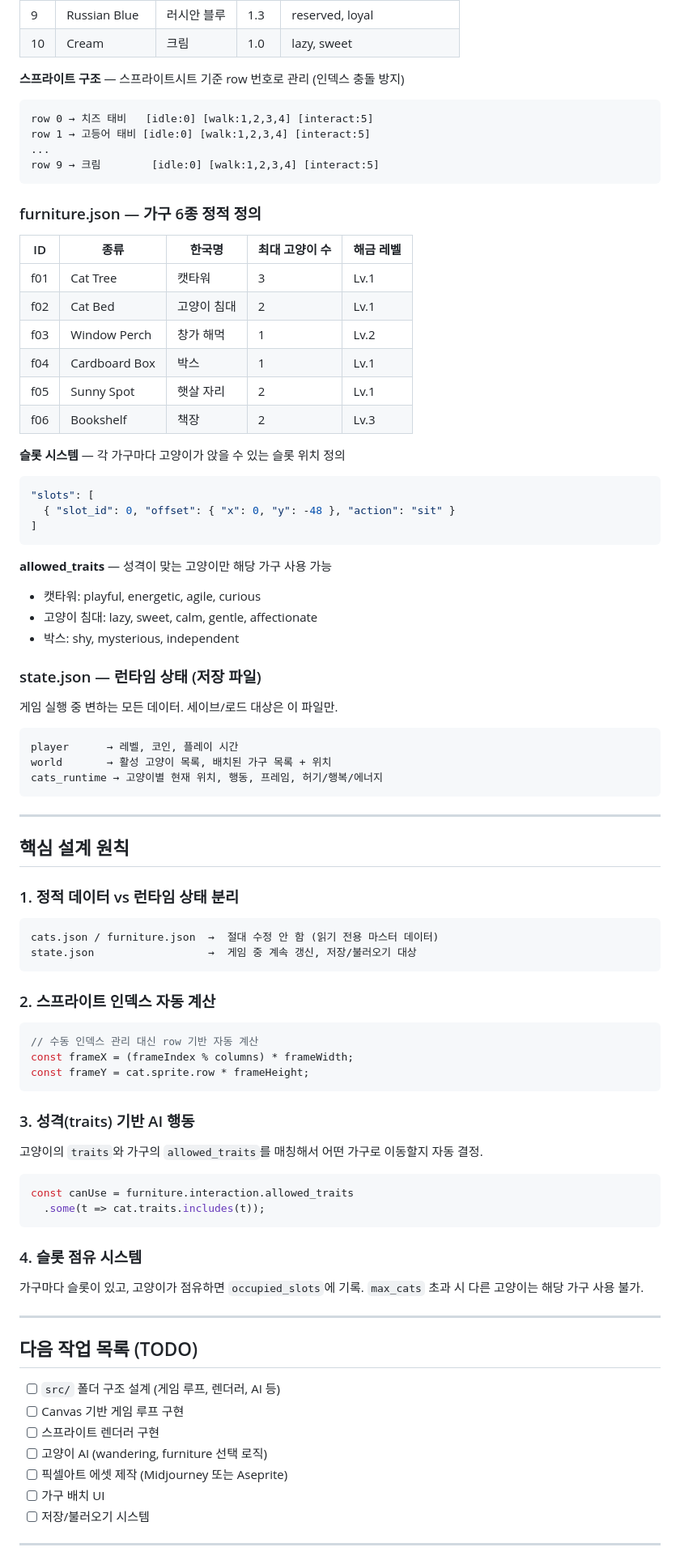
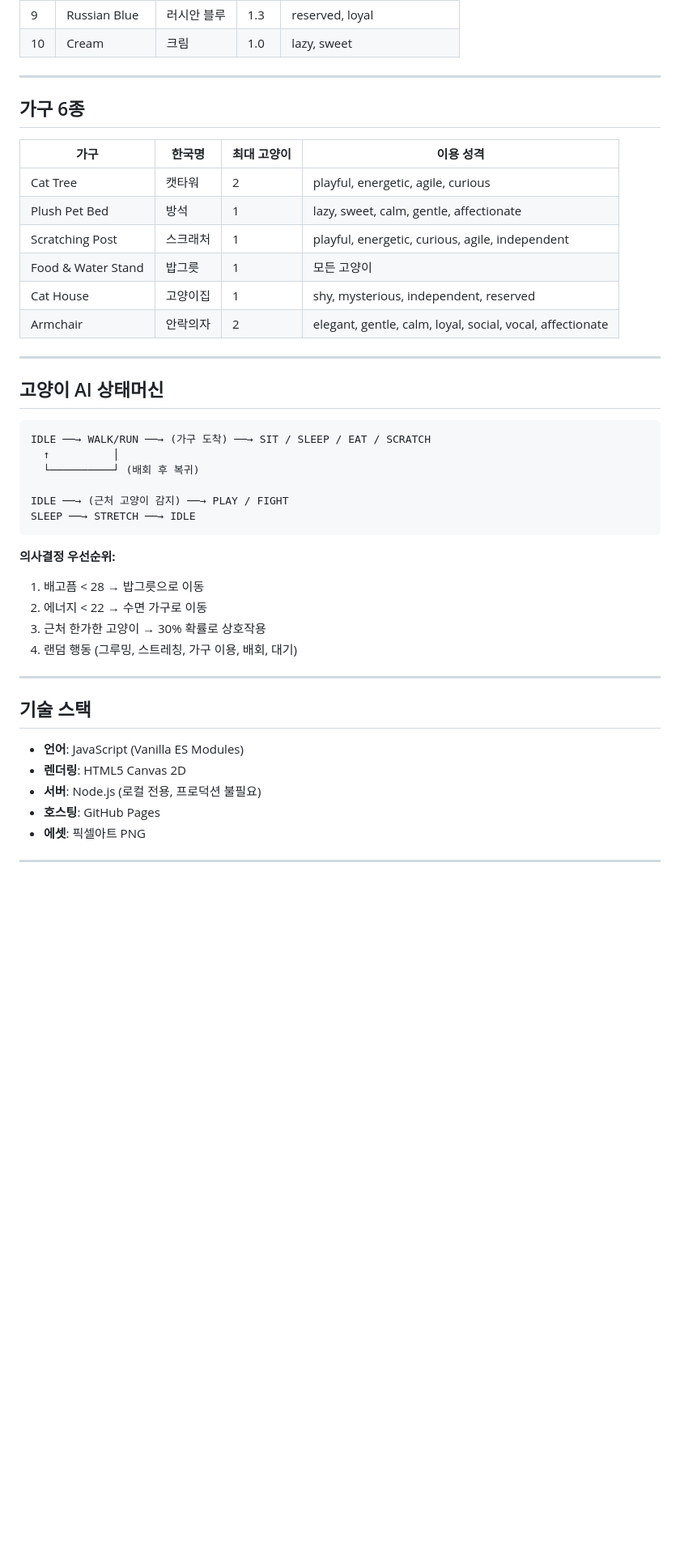
Before and after one commit to LeePillWoo/Tiny-Cats, a Markdown page: README.md, the part around one of its changes. Shown at 81% size. Drawn GitHub-style; blank space fills up the shorter version.

Commit message:
README 현행화 및 마크다운 린트 수정
Co-Authored-By: Claude Sonnet 4.6 <noreply@anthropic.com>

````diff
--- a/README.md
+++ b/README.md
@@ -48,87 +74,48 @@ F:/Project_Tiny-Cats/
 | 9 | Russian Blue | 러시안 블루 | 1.3 | reserved, loyal |
 | 10 | Cream | 크림 | 1.0 | lazy, sweet |
 
-**스프라이트 구조** — 스프라이트시트 기준 row 번호로 관리 (인덱스 충돌 방지)
-```
-row 0 → 치즈 태비   [idle:0] [walk:1,2,3,4] [interact:5]
-row 1 → 고등어 태비 [idle:0] [walk:1,2,3,4] [interact:5]
-...
-row 9 → 크림        [idle:0] [walk:1,2,3,4] [interact:5]
-```
+---
 
-### furniture.json — 가구 6종 정적 정의
+## 가구 6종
 
-| ID | 종류 | 한국명 | 최대 고양이 수 | 해금 레벨 |
-|----|------|--------|--------------|-----------|
-| f01 | Cat Tree | 캣타워 | 3 | Lv.1 |
-| f02 | Cat Bed | 고양이 침대 | 2 | Lv.1 |
-| f03 | Window Perch | 창가 해먹 | 1 | Lv.2 |
-| f04 | Cardboard Box | 박스 | 1 | Lv.1 |
-| f05 | Sunny Spot | 햇살 자리 | 2 | Lv.1 |
-| f06 | Bookshelf | 책장 | 2 | Lv.3 |
-
-**슬롯 시스템** — 각 가구마다 고양이가 앉을 수 있는 슬롯 위치 정의
-```json
-"slots": [
-  { "slot_id": 0, "offset": { "x": 0, "y": -48 }, "action": "sit" }
-]
-```
-
-**allowed_traits** — 성격이 맞는 고양이만 해당 가구 사용 가능
-- 캣타워: playful, energetic, agile, curious
-- 고양이 침대: lazy, sweet, calm, gentle, affectionate
-- 박스: shy, mysterious, independent
-
-### state.json — 런타임 상태 (저장 파일)
-게임 실행 중 변하는 모든 데이터. 세이브/로드 대상은 이 파일만.
-
-```
-player      → 레벨, 코인, 플레이 시간
-world       → 활성 고양이 목록, 배치된 가구 목록 + 위치
-cats_runtime → 고양이별 현재 위치, 행동, 프레임, 허기/행복/에너지
-```
+| 가구 | 한국명 | 최대 고양이 | 이용 성격 |
+| ---- | ------ | ---------- | --------- |
+| Cat Tree | 캣타워 | 2 | playful, energetic, agile, curious |
+| Plush Pet Bed | 방석 | 1 | lazy, sweet, calm, gentle, affectionate |
+| Scratching Post | 스크래처 | 1 | playful, energetic, curious, agile, independent |
+| Food & Water Stand | 밥그릇 | 1 | 모든 고양이 |
+| Cat House | 고양이집 | 1 | shy, mysterious, independent, reserved |
+| Armchair | 안락의자 | 2 | elegant, gentle, calm, loyal, social, vocal, affectionate |
 
 ---
 
-## 핵심 설계 원칙
+## 고양이 AI 상태머신
 
-### 1. 정적 데이터 vs 런타임 상태 분리
-```
-cats.json / furniture.json  →  절대 수정 안 함 (읽기 전용 마스터 데이터)
-state.json                  →  게임 중 계속 갱신, 저장/불러오기 대상
+```text
+IDLE ──→ WALK/RUN ──→ (가구 도착) ──→ SIT / SLEEP / EAT / SCRATCH
+  ↑          │
+  └──────────┘ (배회 후 복귀)
+
+IDLE ──→ (근처 고양이 감지) ──→ PLAY / FIGHT
+SLEEP ──→ STRETCH ──→ IDLE
 ```
 
-### 2. 스프라이트 인덱스 자동 계산
-```js
-// 수동 인덱스 관리 대신 row 기반 자동 계산
-const frameX = (frameIndex % columns) * frameWidth;
-const frameY = cat.sprite.row * frameHeight;
-```
+**의사결정 우선순위:**
 
-### 3. 성격(traits) 기반 AI 행동
-고양이의 `traits`와 가구의 `allowed_traits`를 매칭해서
-어떤 가구로 이동할지 자동 결정.
-
-```js
-const canUse = furniture.interaction.allowed_traits
-  .some(t => cat.traits.includes(t));
-```
-
-### 4. 슬롯 점유 시스템
-가구마다 슬롯이 있고, 고양이가 점유하면 `occupied_slots`에 기록.
-`max_cats` 초과 시 다른 고양이는 해당 가구 사용 불가.
+1. 배고픔 < 28 → 밥그릇으로 이동
+2. 에너지 < 22 → 수면 가구로 이동
+3. 근처 한가한 고양이 → 30% 확률로 상호작용
+4. 랜덤 행동 (그루밍, 스트레칭, 가구 이용, 배회, 대기)
 
 ---
 
-## 다음 작업 목록 (TODO)
+## 기술 스택
 
-- [ ] `src/` 폴더 구조 설계 (게임 루프, 렌더러, AI 등)
-- [ ] Canvas 기반 게임 루프 구현
-- [ ] 스프라이트 렌더러 구현
-- [ ] 고양이 AI (wandering, furniture 선택 로직)
-- [ ] 픽셀아트 에셋 제작 (Midjourney 또는 Aseprite)
-- [ ] 가구 배치 UI
-- [ ] 저장/불러오기 시스템
+- **언어**: JavaScript (Vanilla ES Modules)
+- **렌더링**: HTML5 Canvas 2D
+- **서버**: Node.js (로컬 전용, 프로덕션 불필요)
+- **호스팅**: GitHub Pages
+- **에셋**: 픽셀아트 PNG
 
 ---
 
````
Also changed, not shown: other parts of README.md (+59 -33 lines).
